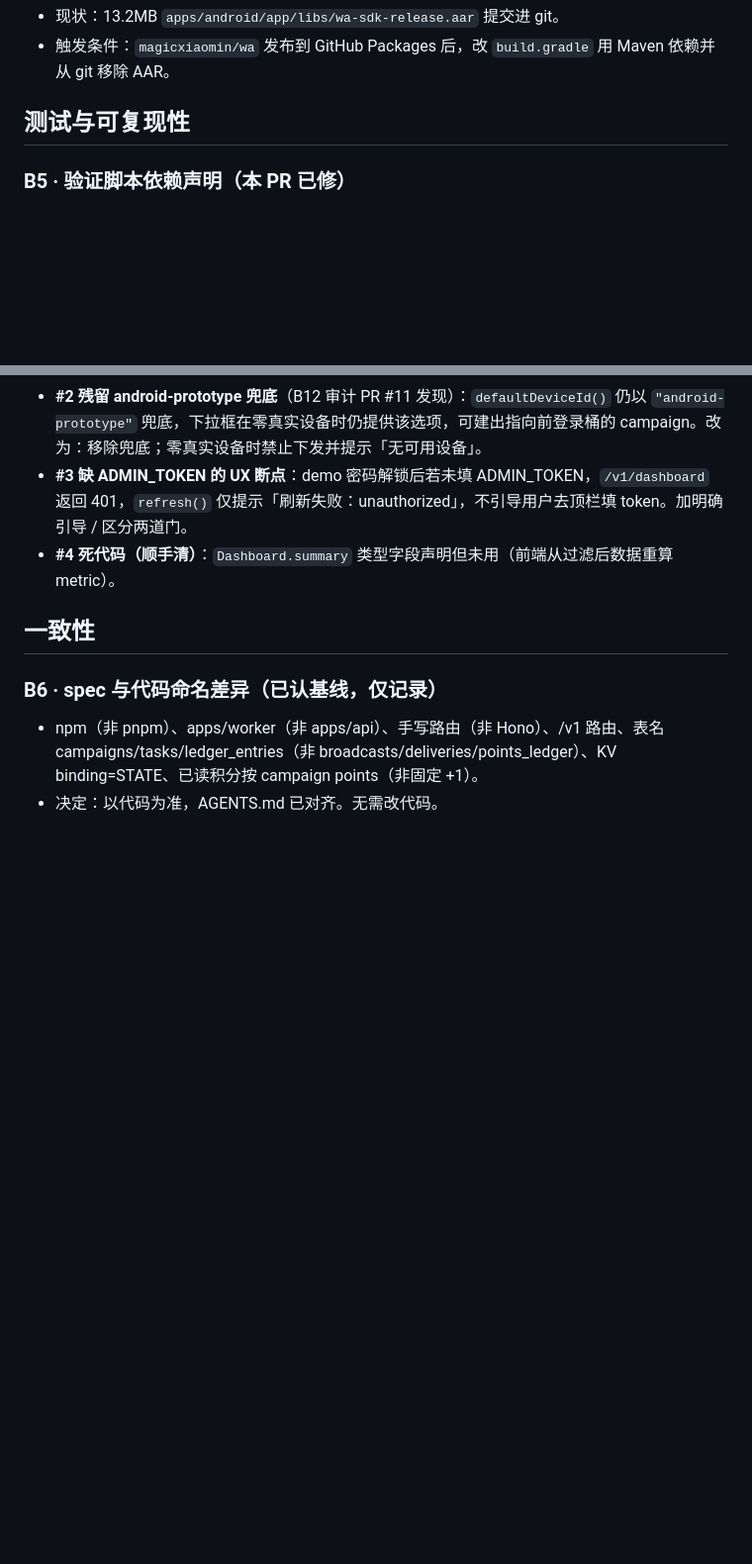
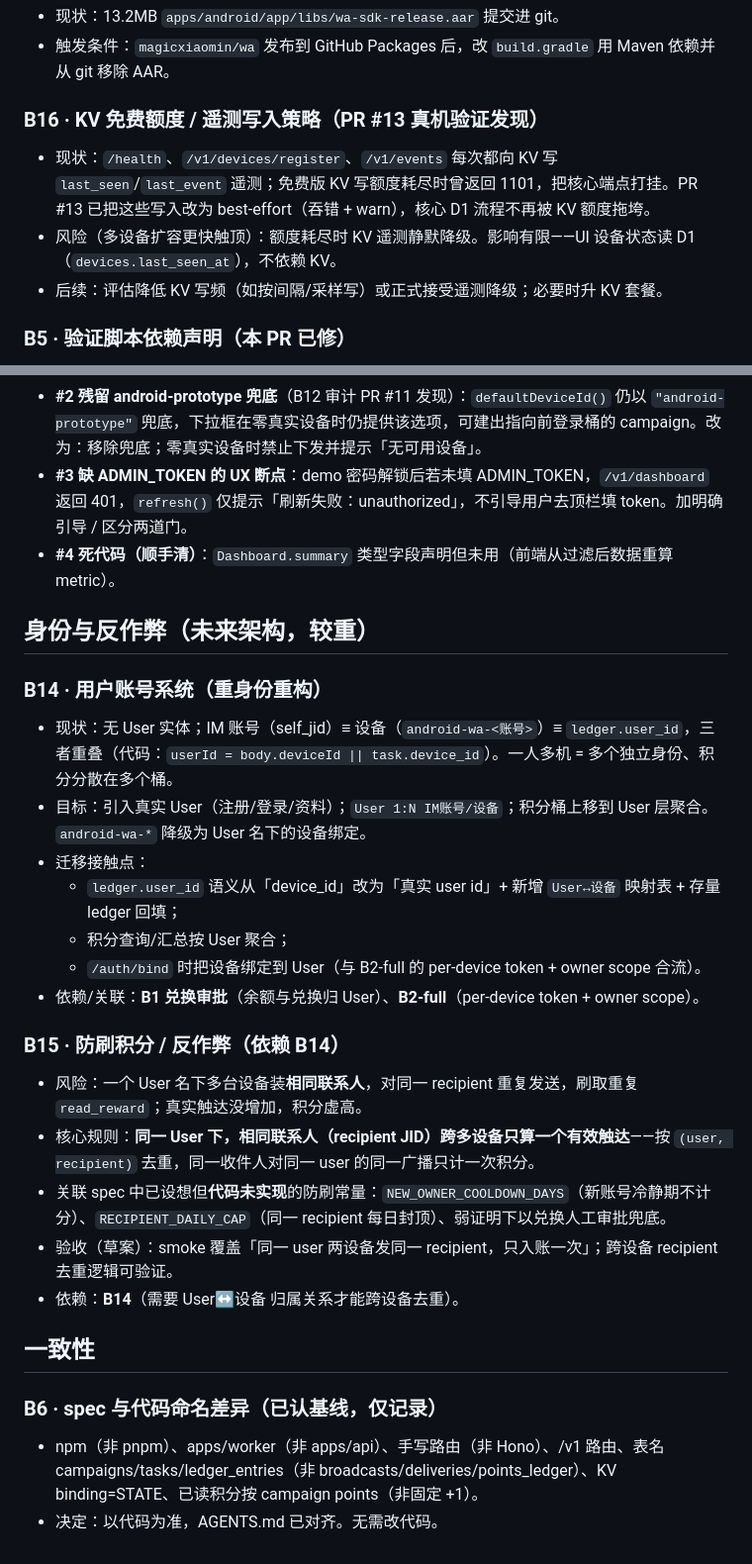
Before and after one commit to magicxiaomin/dm-broadcast, a Markdown page: docs/backlog.md, 2 parts joined by grey strips. Shown at 99% size. GitHub-like rendering; blank space fills up the shorter version.

Commit message:
docs: backlog 增 B14 用户账号系统、B15 防刷积分 (#14)
* docs: backlog 增 B14 用户账号系统、B15 防刷积分

- B14:引入真实 User 实体,User 1:N 设备/IM账号,积分上移聚合;
  迁移接触点(ledger.user_id 语义/映射表/回填)与依赖(B1/B2-full)
- B15:防刷——同一 user 下相同联系人的多设备只算一个有效触达,
  按 (user, recipient) 去重;关联未实现的冷静期/每日封顶常量;依赖 B14

来自用户对未来账号系统与反作弊的设计前瞻。纯文档。

Co-Authored-By: Claude Opus 4.8 <noreply@anthropic.com>

* docs: backlog 增 B16 KV 免费额度/遥测写入策略

PR #13 真机验证发现:免费 KV 写额度耗尽返回 1101 曾打挂核心端点;
已在 #13 改为 best-effort。记录根因 + 多设备扩容风险 + 后续策略。

Co-Authored-By: Claude Opus 4.8 <noreply@anthropic.com>

---------

Co-authored-by: Claude Opus 4.8 <noreply@anthropic.com>

```diff
--- a/docs/backlog.md
+++ b/docs/backlog.md
@@ -29,7 +29,10 @@
 - 现状：13.2MB `apps/android/app/libs/wa-sdk-release.aar` 提交进 git。
 - 触发条件：`magicxiaomin/wa` 发布到 GitHub Packages 后，改 `build.gradle` 用 Maven 依赖并从 git 移除 AAR。
 
-## 测试与可复现性
+### B16 · KV 免费额度 / 遥测写入策略（PR #13 真机验证发现）
+- 现状：`/health`、`/v1/devices/register`、`/v1/events` 每次都向 KV 写 `last_seen`/`last_event` 遥测；免费版 KV 写额度耗尽时曾返回 1101，把核心端点打挂。PR #13 已把这些写入改为 best-effort（吞错 + warn），核心 D1 流程不再被 KV 额度拖垮。
+- 风险（多设备扩容更快触顶）：额度耗尽时 KV 遥测静默降级。影响有限——UI 设备状态读 D1（`devices.last_seen_at`），不依赖 KV。
+- 后续：评估降低 KV 写频（如按间隔/采样写）或正式接受遥测降级；必要时升 KV 套餐。
 
 ### B5 · 验证脚本依赖声明（本 PR 已修）
 - 已把 `miniflare` / `esbuild` 加入根 devDependencies，使 `worker:safety-smoke` 在干净环境（CI）可跑。
@@ -64,6 +67,24 @@
 - **#3 缺 ADMIN_TOKEN 的 UX 断点**：demo 密码解锁后若未填 ADMIN_TOKEN，`/v1/dashboard` 返回 401，`refresh()` 仅提示「刷新失败：unauthorized」，不引导用户去顶栏填 token。加明确引导 / 区分两道门。
 - **#4 死代码（顺手清）**：`Dashboard.summary` 类型字段声明但未用（前端从过滤后数据重算 metric）。
 
+## 身份与反作弊（未来架构，较重）
+
+### B14 · 用户账号系统（重身份重构）
+- 现状：无 User 实体；IM 账号（self_jid）≡ 设备（`android-wa-<账号>`）≡ `ledger.user_id`，三者重叠（代码：`userId = body.deviceId || task.device_id`）。一人多机 = 多个独立身份、积分分散在多个桶。
+- 目标：引入真实 User（注册/登录/资料）；`User 1:N IM账号/设备`；积分桶上移到 User 层聚合。`android-wa-*` 降级为 User 名下的设备绑定。
+- 迁移接触点：
+  - `ledger.user_id` 语义从「device_id」改为「真实 user id」+ 新增 `User↔设备` 映射表 + 存量 ledger 回填；
+  - 积分查询/汇总按 User 聚合；
+  - `/auth/bind` 时把设备绑定到 User（与 B2-full 的 per-device token + owner scope 合流）。
+- 依赖/关联：**B1 兑换审批**（余额与兑换归 User）、**B2-full**（per-device token + owner scope）。
+
+### B15 · 防刷积分 / 反作弊（依赖 B14）
+- 风险：一个 User 名下多台设备装**相同联系人**，对同一 recipient 重复发送，刷取重复 `read_reward`；真实触达没增加，积分虚高。
+- 核心规则：**同一 User 下，相同联系人（recipient JID）跨多设备只算一个有效触达**——按 `(user, recipient)` 去重，同一收件人对同一 user 的同一广播只计一次积分。
+- 关联 spec 中已设想但**代码未实现**的防刷常量：`NEW_OWNER_COOLDOWN_DAYS`（新账号冷静期不计分）、`RECIPIENT_DAILY_CAP`（同一 recipient 每日封顶）、弱证明下以兑换人工审批兜底。
+- 验收（草案）：smoke 覆盖「同一 user 两设备发同一 recipient，只入账一次」；跨设备 recipient 去重逻辑可验证。
+- 依赖：**B14**（需要 User↔设备 归属关系才能跨设备去重）。
+
 ## 一致性
 
 ### B6 · spec 与代码命名差异（已认基线，仅记录）
```
